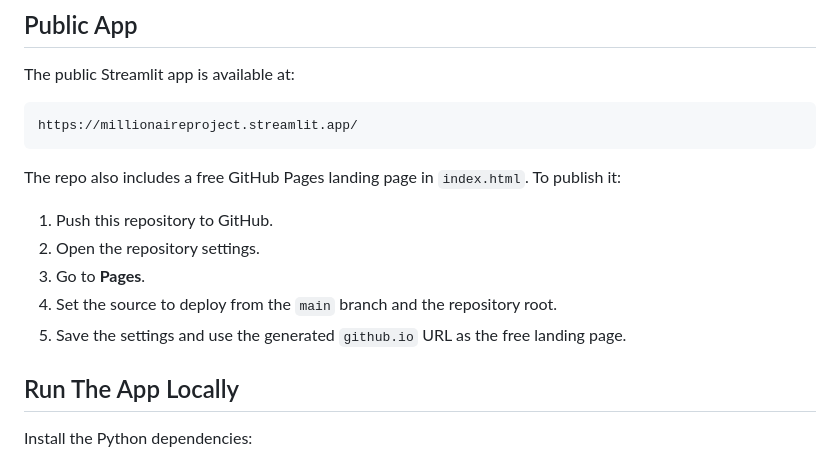
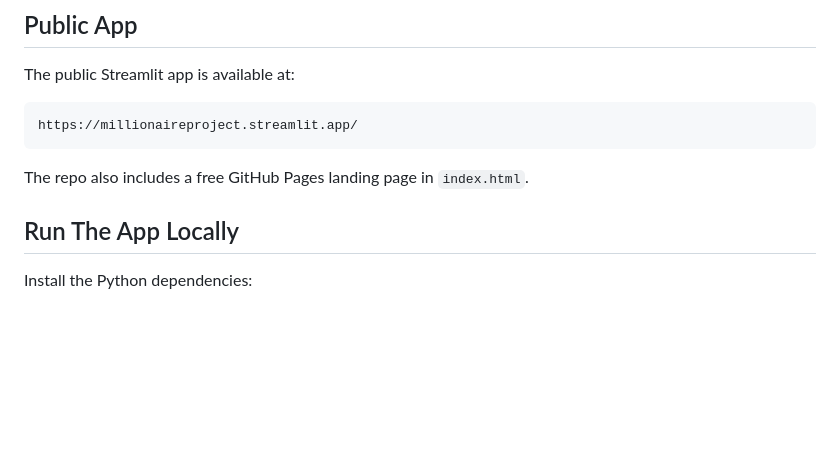
Before and after one commit to charlesclothilde-cmd/MillionaireProject, a Markdown page: README.md, the part around the change. Rendered like a GitHub page; blank space fills up the shorter version.

````diff
--- a/README.md
+++ b/README.md
@@ -25,13 +25,7 @@ The public Streamlit app is available at:
 https://millionaireproject.streamlit.app/
 ```
 
-The repo also includes a free GitHub Pages landing page in `index.html`. To publish it:
-
-1. Push this repository to GitHub.
-2. Open the repository settings.
-3. Go to **Pages**.
-4. Set the source to deploy from the `main` branch and the repository root.
-5. Save the settings and use the generated `github.io` URL as the free landing page.
+The repo also includes a free GitHub Pages landing page in `index.html`.
 
 ## Run The App Locally
 
````
